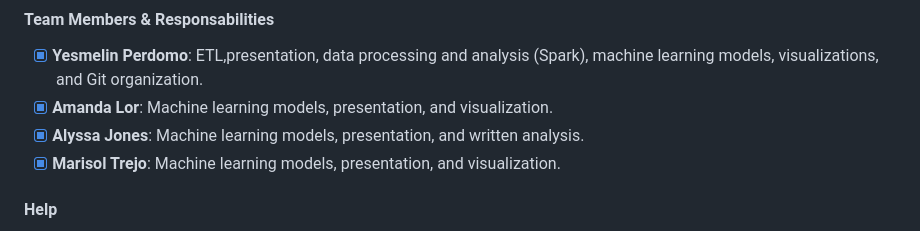
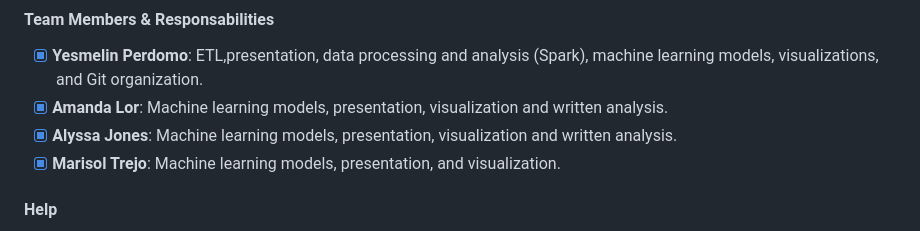
Before and after one commit to YesmelinP/Movie_Success_ML, a Markdown page: README.md, the part around the change. GitHub-like rendering.

```diff
--- a/README.md
+++ b/README.md
@@ -75,8 +75,8 @@ The following files contain our final attempts at machine learning models, where
 
 #### Team Members & Responsabilities
 - [x] **Yesmelin Perdomo**: ETL,presentation, data processing and analysis (Spark), machine learning models, visualizations, and Git organization.
-- [x] **Amanda Lor**: Machine learning models, presentation, and visualization.
-- [x] **Alyssa Jones**: Machine learning models, presentation, and written analysis.
+- [x] **Amanda Lor**: Machine learning models, presentation, visualization and written analysis.
+- [x] **Alyssa Jones**: Machine learning models, presentation, visualization and written analysis.
 - [x] **Marisol Trejo**: Machine learning models, presentation, and visualization.
 
 #### Help
```
